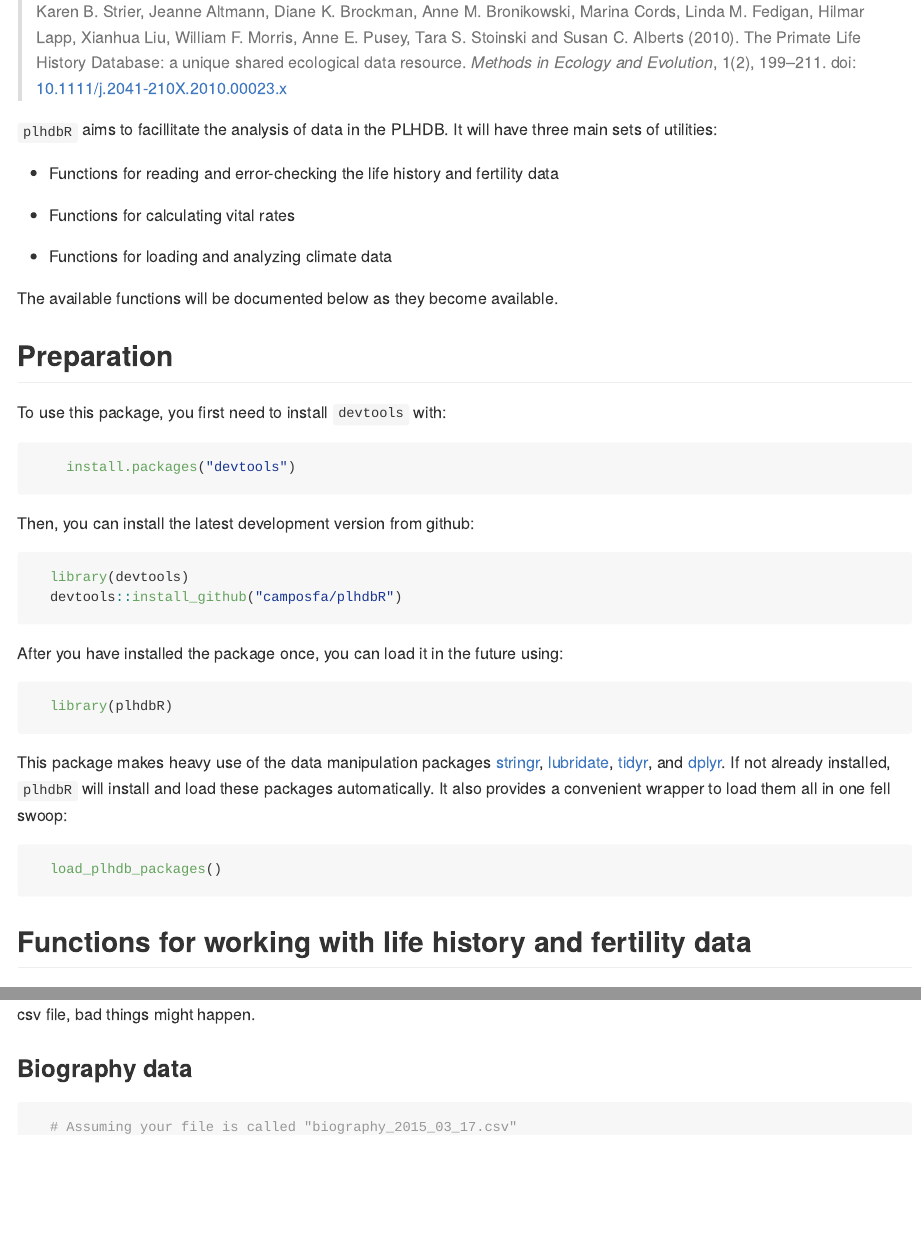
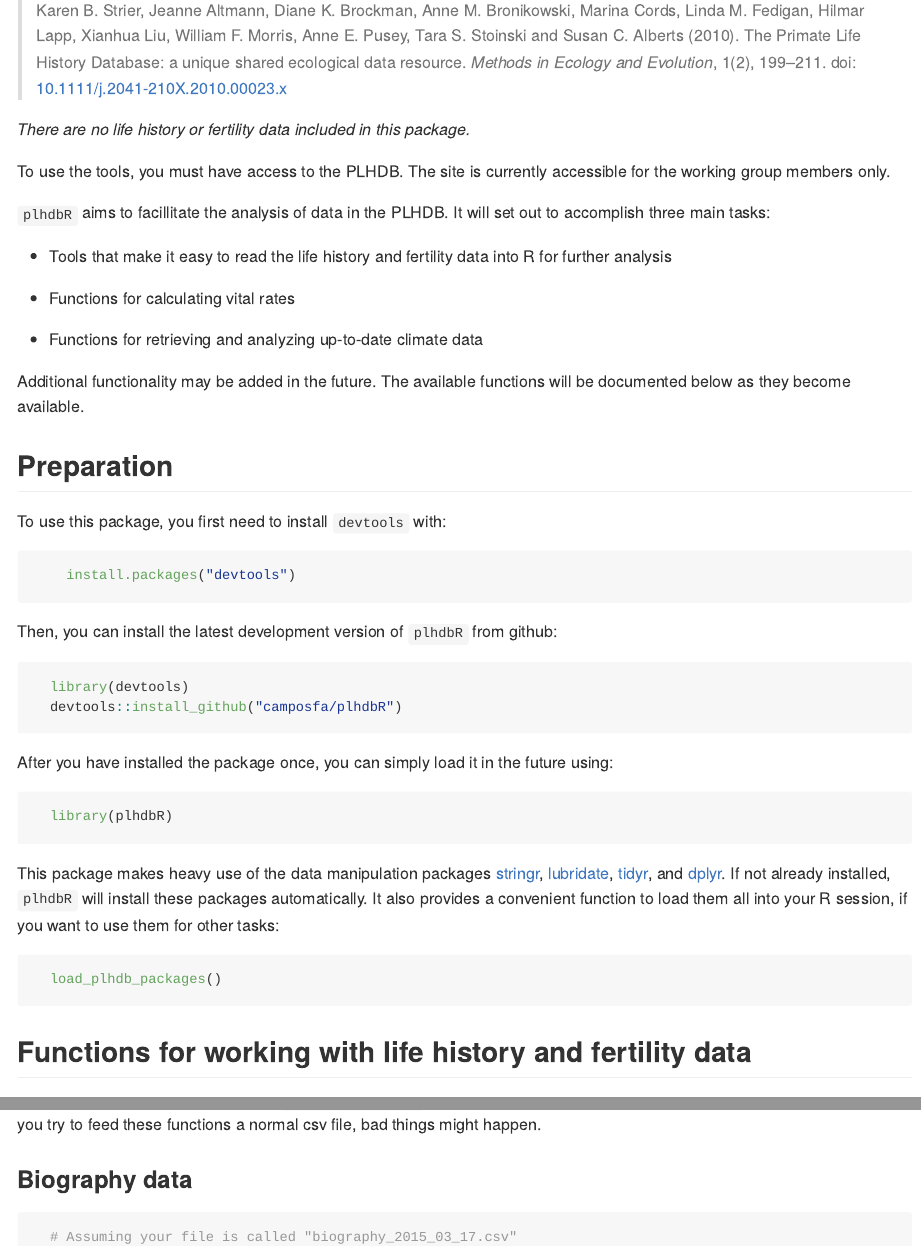
Before and after one commit to camposfa/plhdbR, an R Markdown document (README.Rmd): the page in a window 1100 px wide, from 240 px down before the commit and from 150 px down after it, so that both start at the same text, and a second part further down, joined at a grey line. The pictures show the output file README.md that the author committed with the source, drawn offline in the style of GitHub; long lines of code are wrapped.

Commit message:
Updated README

````diff
--- a/README.Rmd
+++ b/README.Rmd
@@ -19,22 +19,21 @@ knitr::opts_chunk$set(
 
 `plhdbR` is a collection of tools to work with data from the [Primate Life History Database](https://plhdb.org/) (PLHDB).
 
+>Karen B. Strier, Jeanne Altmann, Diane K. Brockman, Anne M. Bronikowski, Marina Cords, Linda M. Fedigan, Hilmar Lapp, Xianhua Liu, William F. Morris, Anne E. Pusey, Tara S. Stoinski and Susan C. Alberts (2010). The Primate Life History Database: a unique shared ecological data resource. _Methods in Ecology and Evolution_, 1(2), 199–211. doi: [10.1111/j.2041-210X.2010.00023.x](http://doi.org/10.1111/j.2041-210X.2010.00023.x)
+
 _There are no life history or fertility data included in this package._
 
 To use the tools, you must have access to the PLHDB. The site is currently accessible for the working group members only.
 
->Karen B. Strier, Jeanne Altmann, Diane K. Brockman, Anne M. Bronikowski, Marina Cords, Linda M. Fedigan, Hilmar Lapp, Xianhua Liu, William F. Morris, Anne E. Pusey, Tara S. Stoinski and Susan C. Alberts (2010). The Primate Life History Database: a unique shared ecological data resource. _Methods in Ecology and Evolution_, 1(2), 199–211. doi: [10.1111/j.2041-210X.2010.00023.x](http://doi.org/10.1111/j.2041-210X.2010.00023.x)
+`plhdbR` aims to facillitate the analysis of data in the PLHDB. It will set out to accomplish three main tasks:
 
-
-`plhdbR` aims to facillitate the analysis of data in the PLHDB. It will have three main sets of utilities:
-
-* Functions for reading and error-checking the life history and fertility data
+* Tools that make it easy to read the life history and fertility data into R for further analysis
 
 * Functions for calculating vital rates
 
-* Functions for loading and analyzing climate data
+* Functions for retrieving and analyzing up-to-date climate data
 
-The available functions will be documented below as they become available.
+Additional functionality may be added in the future. The available functions will be documented below as they become available.
 
 
 ## Preparation
@@ -44,20 +43,20 @@ To use this package, you first need to install `devtools` with:
     install.packages("devtools")
 ```
 
-Then, you can install the latest development version from github:
+Then, you can install the latest development version of `plhdbR` from github:
 
 ```{r, eval = FALSE}
   library(devtools)
   devtools::install_github("camposfa/plhdbR")
 ```
 
-After you have installed the package once, you can load it in the future using:
+After you have installed the package once, you can simply load it in the future using:
 
 ```{r, message = FALSE, warning = FALSE}
   library(plhdbR)
 ```
 
-This package makes heavy use of the data manipulation packages [stringr](http://cran.r-project.org/package=stringr), [lubridate](http://cran.r-project.org/package=lubridate), [tidyr](http://cran.r-project.org/package=tidyr), and [dplyr](http://cran.r-project.org/package=dplyr). If not already installed, `plhdbR` will install and load these packages automatically. It also provides a convenient wrapper to load them all in one fell swoop:
+This package makes heavy use of the data manipulation packages [stringr](http://cran.r-project.org/package=stringr), [lubridate](http://cran.r-project.org/package=lubridate), [tidyr](http://cran.r-project.org/package=tidyr), and [dplyr](http://cran.r-project.org/package=dplyr). If not already installed, `plhdbR` will install these packages automatically. It also provides a convenient function to load them all into your R session, if you want to use them for other tasks:
 
 ```{r, message = FALSE, eval = FALSE}
   load_plhdb_packages()
````
Also changed, not shown: R/load_indices.R (+0 -9 lines), R/read_tables.R (+0 -9 lines), README.md, README.Rmd (9 more changed lines).
